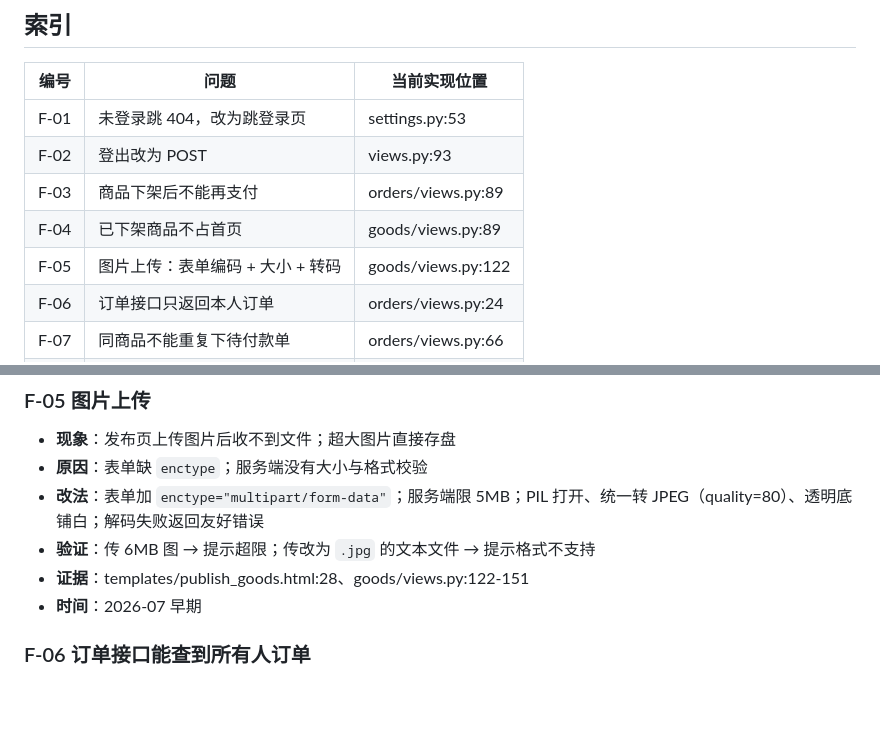
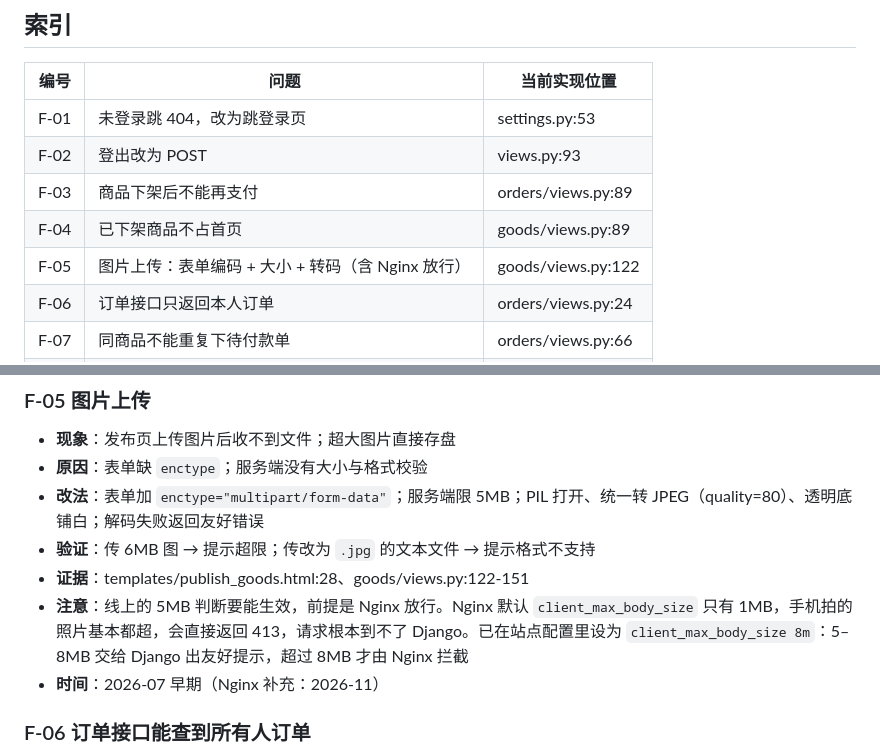
Before and after one commit to sola661/campus-second-hand, a Markdown page: docs/fixes.md, 2 parts joined by grey strips. Drawn GitHub-style; blank space fills up the shorter version.

Commit message:
docs: 补充 F-05 的 Nginx 上传限制说明

```diff
--- a/docs/fixes.md
+++ b/docs/fixes.md
@@ -8,7 +8,7 @@
 | F-02 | 登出改为 POST | views.py:93 |
 | F-03 | 商品下架后不能再支付 | orders/views.py:89 |
 | F-04 | 已下架商品不占首页 | goods/views.py:89 |
-| F-05 | 图片上传：表单编码 + 大小 + 转码 | goods/views.py:122 |
+| F-05 | 图片上传：表单编码 + 大小 + 转码（含 Nginx 放行） | goods/views.py:122 |
 | F-06 | 订单接口只返回本人订单 | orders/views.py:24 |
 | F-07 | 同商品不能重复下待付款单 | orders/views.py:66 |
 | F-08 | 卖家不能买自己的商品 | orders/views.py:57 |
@@ -63,7 +63,8 @@
 - **改法**：表单加 `enctype="multipart/form-data"`；服务端限 5MB；PIL 打开、统一转 JPEG（quality=80）、透明底铺白；解码失败返回友好错误
 - **验证**：传 6MB 图 → 提示超限；传改为 `.jpg` 的文本文件 → 提示格式不支持
 - **证据**：templates/publish_goods.html:28、goods/views.py:122-151
-- **时间**：2026-07 早期
+- **注意**：线上的 5MB 判断要能生效，前提是 Nginx 放行。Nginx 默认 `client_max_body_size` 只有 1MB，手机拍的照片基本都超，会直接返回 413，请求根本到不了 Django。已在站点配置里设为 `client_max_body_size 8m`：5–8MB 交给 Django 出友好提示，超过 8MB 才由 Nginx 拦截
+- **时间**：2026-07 早期（Nginx 补充：2026-11）
 
 ### F-06 订单接口能查到所有人订单
 
```
